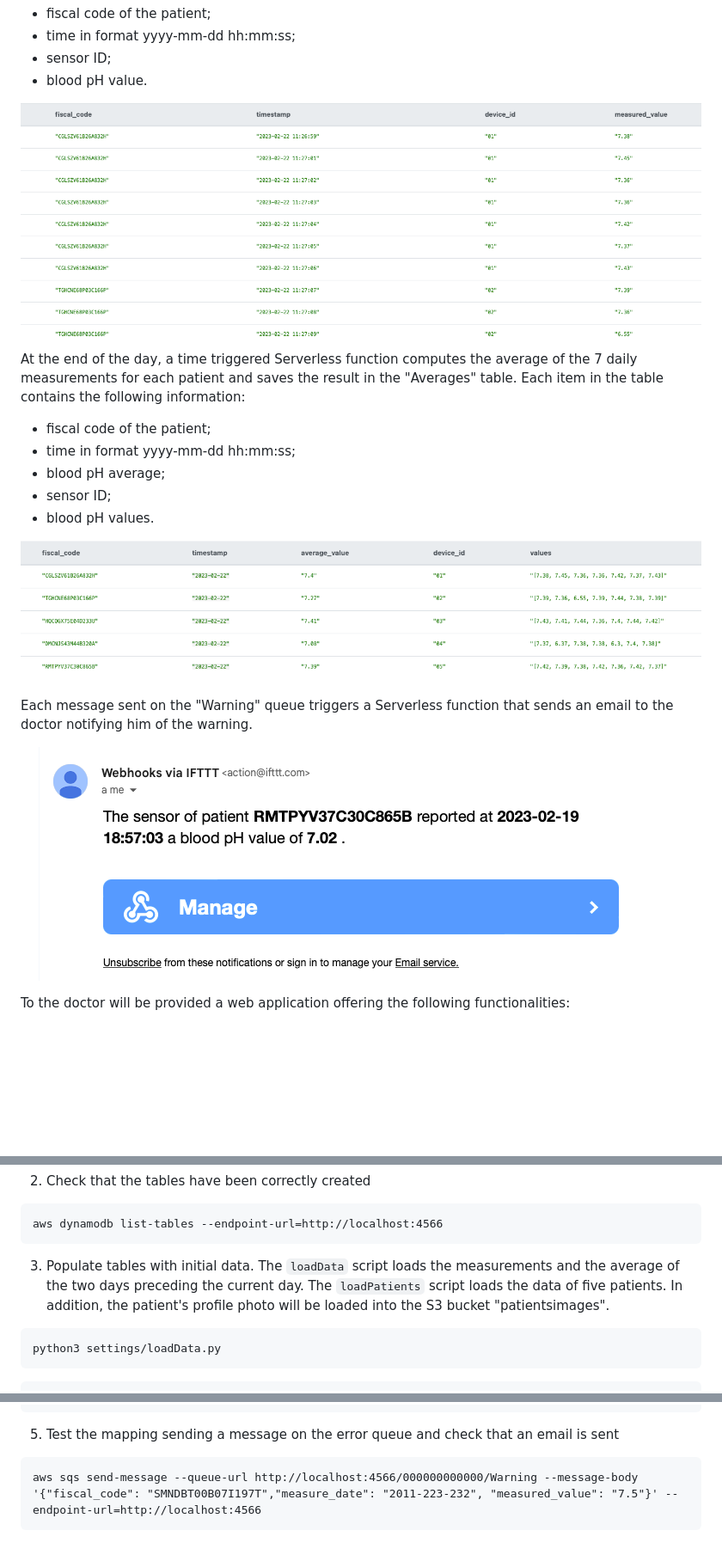
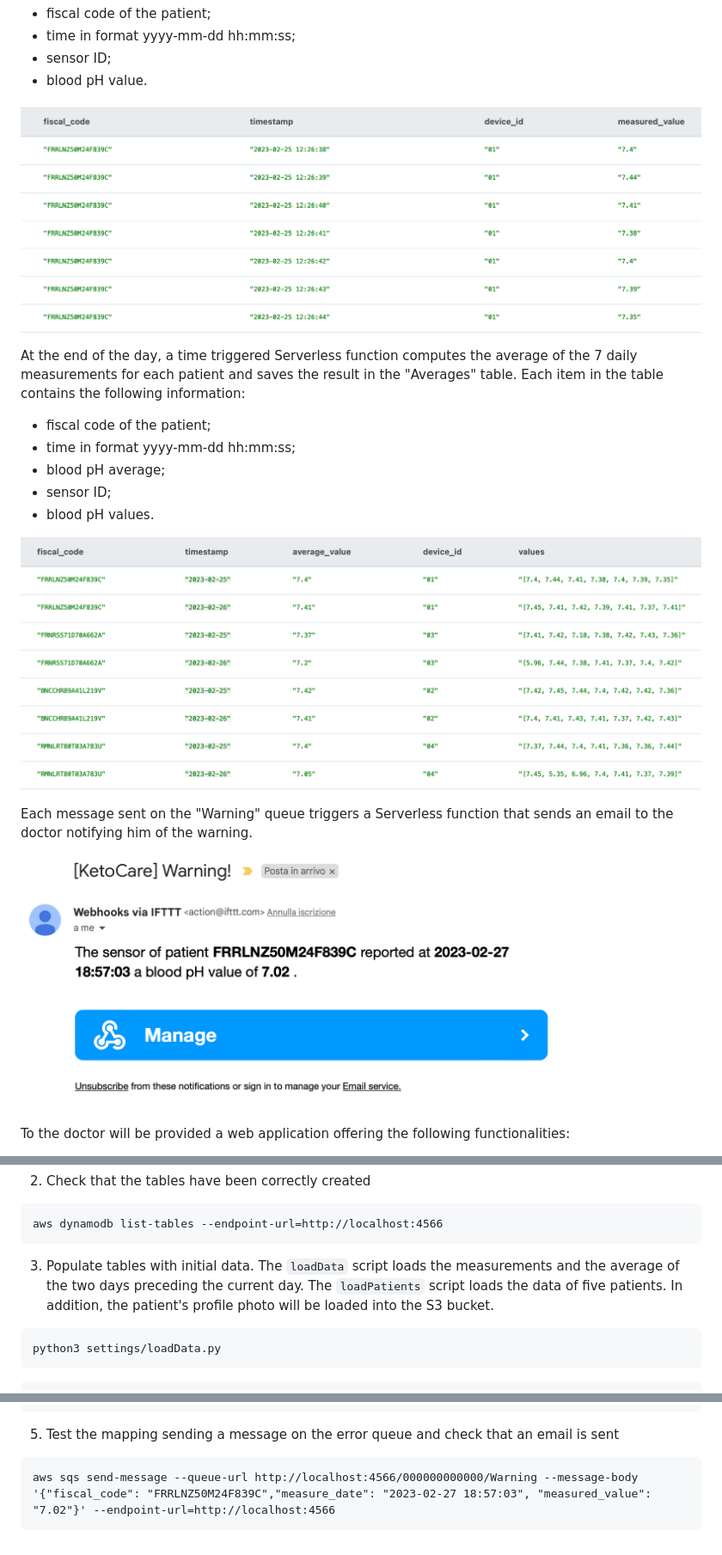
Before and after one commit to BenedettoSimone/KetoCare, a Markdown page: README.md, 3 parts joined by grey strips. Shown: that part at 86% size. GitHub-like rendering; pictures changed too: images/averages_table.png, images/email.png, images/measurements_table.png; blank space fills up the shorter version.

Commit message:
fix README.md & code until email warning

````diff
--- a/README.md
+++ b/README.md
@@ -140,7 +143,7 @@ python3 settings/createPatientsTable.py
 aws dynamodb list-tables --endpoint-url=http://localhost:4566
 ```
 
-3) Populate tables with initial data. The `loadData` script loads the measurements and the average of the two days preceding the current day. The `loadPatients` script loads the data of five patients. In addition, the patient's profile photo will be loaded into the S3 bucket "patientsimages".
+3) Populate tables with initial data. The `loadData` script loads the measurements and the average of the two days preceding the current day. The `loadPatients` script loads the data of five patients. In addition, the patient's profile photo will be loaded into the S3 bucket.
 
 ```
 python3 settings/loadData.py
@@ -220,5 +223,5 @@ aws lambda create-event-source-mapping --function-name emailWarning --batch-size
 5) Test the mapping sending a message on the error queue and check that an email is sent
 
 ```
-aws sqs send-message --queue-url http://localhost:4566/000000000000/Warning --message-body '{"fiscal_code": "SMNDBT00B07I197T","measure_date": "2011-223-232", "measured_value": "7.5"}' --endpoint-url=http://localhost:4566
+aws sqs send-message --queue-url http://localhost:4566/000000000000/Warning --message-body '{"fiscal_code": "FRRLNZ50M24F839C","measure_date": "2023-02-27 18:57:03", "measured_value": "7.02"}' --endpoint-url=http://localhost:4566
 ```
````
Also changed, not shown: other parts of README.md (+10 -7 lines), 1 other file.
